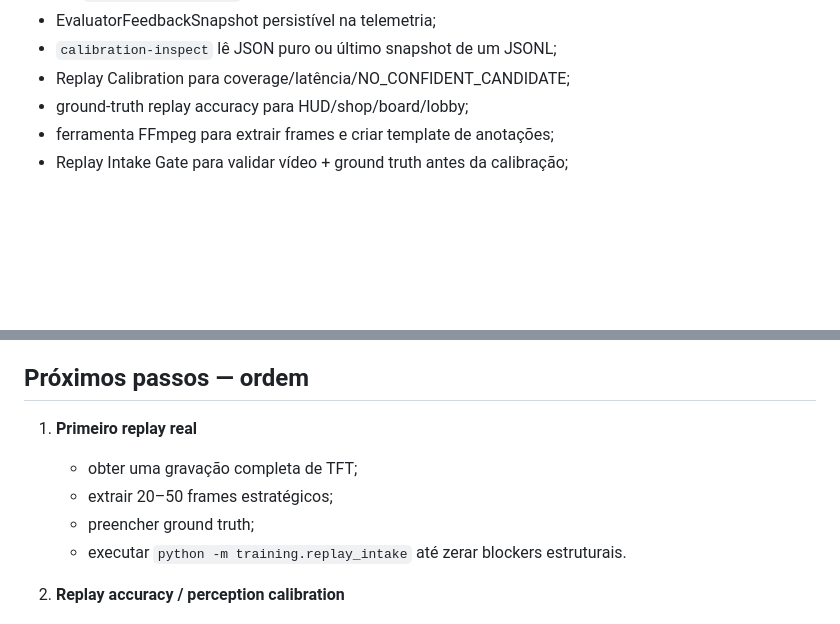
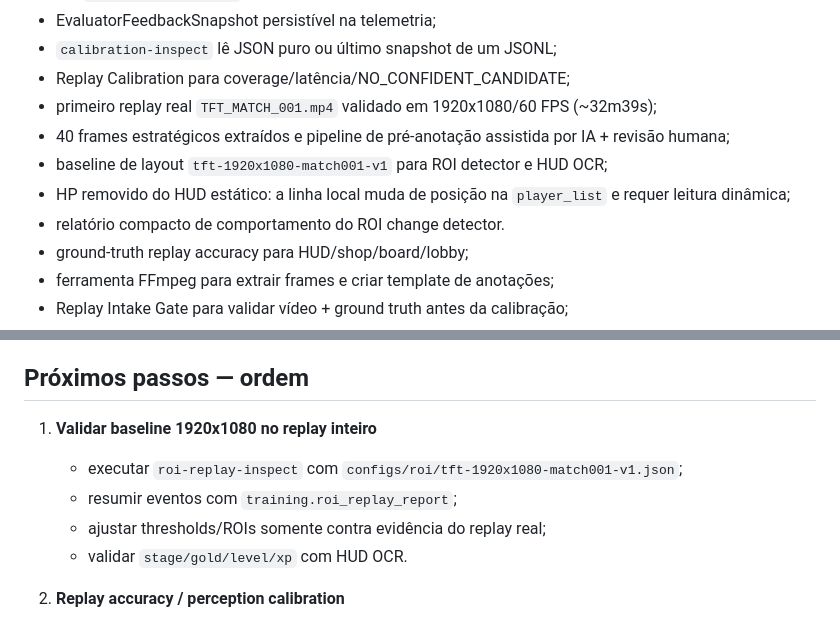
Before and after one commit to glaudsonvilela/Agente-TFT, a Markdown page: docs/STATUS.md, 2 parts joined by grey strips. Rendered like a GitHub page; blank space fills up the shorter version.

Commit message:
docs: record Match 001 layout calibration baseline

```diff
--- a/docs/STATUS.md
+++ b/docs/STATUS.md
@@ -69,6 +69,11 @@ Implementado:
 - EvaluatorFeedbackSnapshot persistível na telemetria;
 - `calibration-inspect` lê JSON puro ou último snapshot de um JSONL;
 - Replay Calibration para coverage/latência/NO_CONFIDENT_CANDIDATE;
+- primeiro replay real `TFT_MATCH_001.mp4` validado em 1920x1080/60 FPS (~32m39s);
+- 40 frames estratégicos extraídos e pipeline de pré-anotação assistida por IA + revisão humana;
+- baseline de layout `tft-1920x1080-match001-v1` para ROI detector e HUD OCR;
+- HP removido do HUD estático: a linha local muda de posição na `player_list` e requer leitura dinâmica;
+- relatório compacto de comportamento do ROI change detector.
 - ground-truth replay accuracy para HUD/shop/board/lobby;
 - ferramenta FFmpeg para extrair frames e criar template de anotações;
 - Replay Intake Gate para validar vídeo + ground truth antes da calibração;
@@ -114,11 +119,11 @@ Regra: novas mudanças não invalidam este checkpoint; a branch acima permanece
 
 ## Próximos passos — ordem
 
-1. **Primeiro replay real**
-   - obter uma gravação completa de TFT;
-   - extrair 20–50 frames estratégicos;
-   - preencher ground truth;
-   - executar `python -m training.replay_intake` até zerar blockers estruturais.
+1. **Validar baseline 1920x1080 no replay inteiro**
+   - executar `roi-replay-inspect` com `configs/roi/tft-1920x1080-match001-v1.json`;
+   - resumir eventos com `training.roi_replay_report`;
+   - ajustar thresholds/ROIs somente contra evidência do replay real;
+   - validar `stage/gold/level/xp` com HUD OCR.
 
 2. **Replay accuracy / perception calibration**
    - medir HUD/shop/board/lobby;
```
